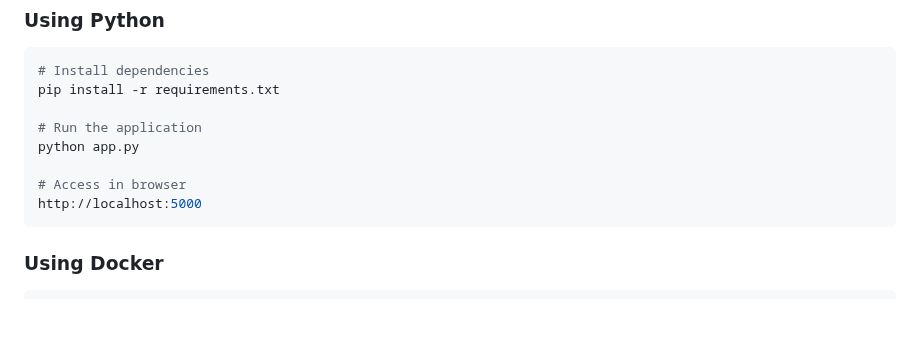
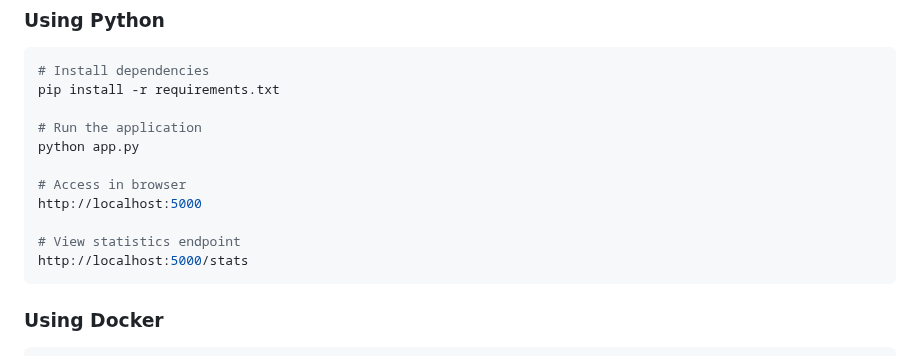
Before and after one commit to sreekar7586/student-notes-app, a Markdown page: README.md, the part around the change. Drawn GitHub-style; blank space fills up the shorter version.

Commit message:
Update README with stats endpoint documentation

````diff
--- a/README.md
+++ b/README.md
@@ -51,6 +51,9 @@ python app.py
 
 # Access in browser
 http://localhost:5000
+
+# View statistics endpoint
+http://localhost:5000/stats
 ```
 
 ### Using Docker
````
